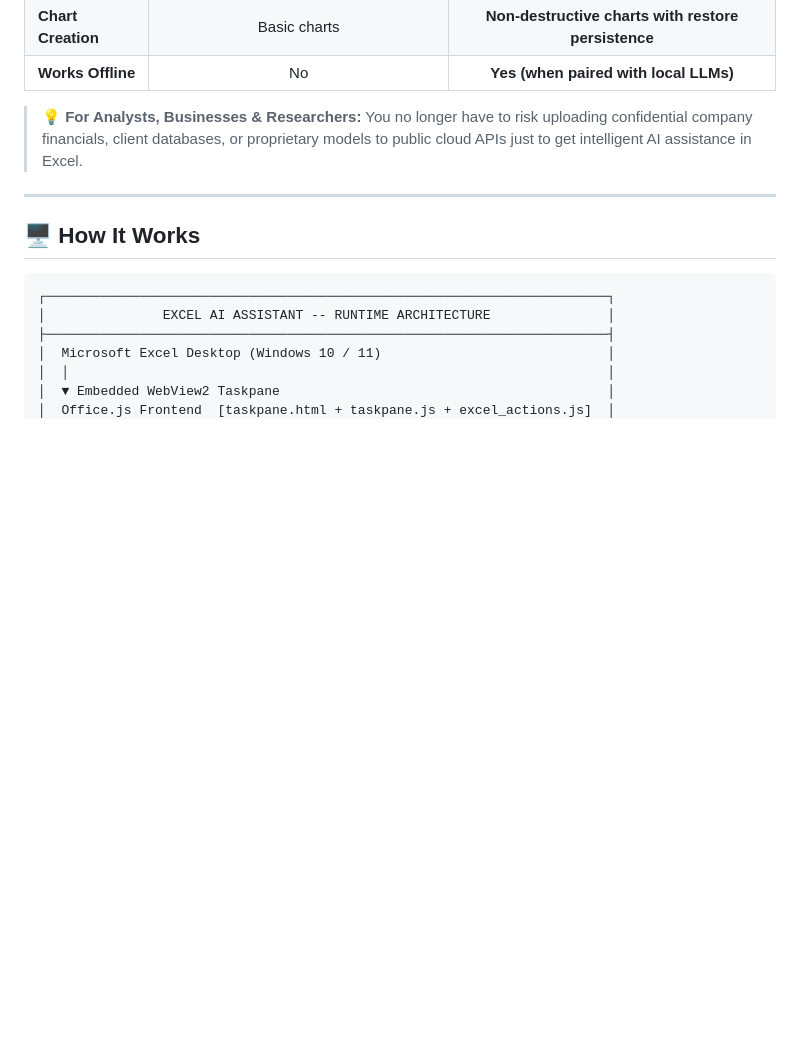
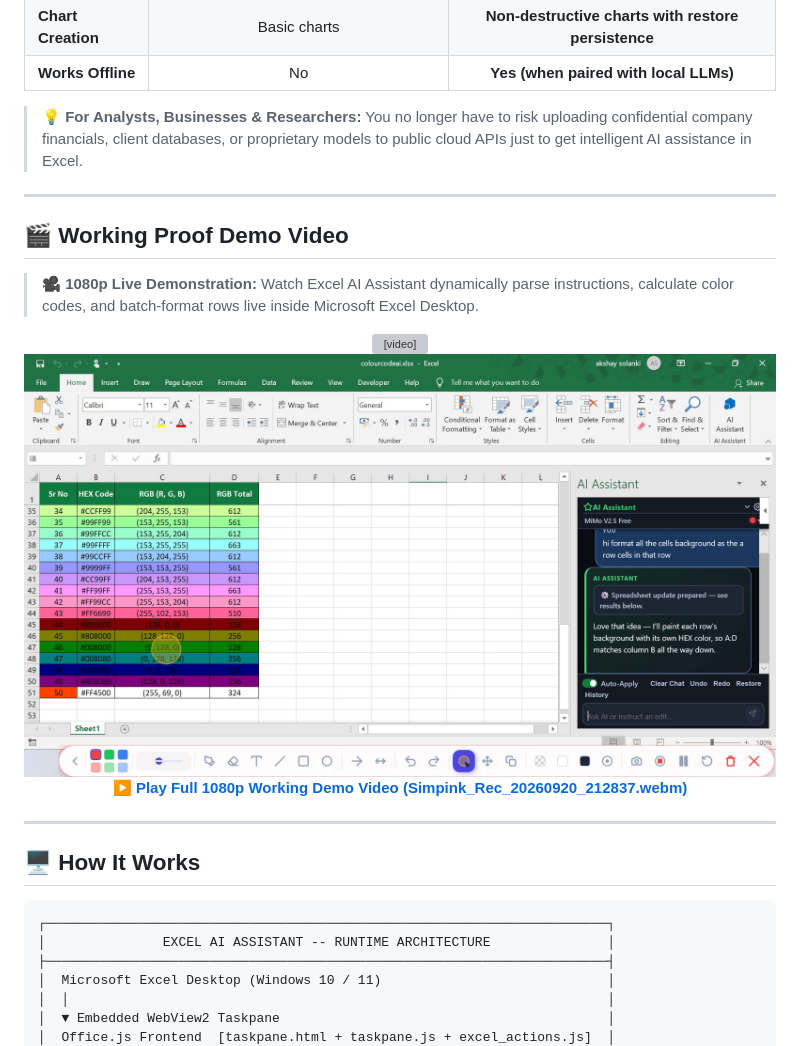
Before and after one commit to akshayai1996/excel-addin-ai, a Markdown page: README.md, the part around the change. Rendered like a GitHub page; pictures changed too: assets/demo_preview.png (added); blank space fills up the shorter version; grey boxes are pictures that could not be loaded.

```diff
--- a/README.md
+++ b/README.md
@@ -28,6 +28,23 @@
 | **Works Offline** | No | **Yes (when paired with local LLMs)** |
 
 > 💡 **For Analysts, Businesses & Researchers:** You no longer have to risk uploading confidential company financials, client databases, or proprietary models to public cloud APIs just to get intelligent AI assistance in Excel.
+
+---
+
+## 🎬 Working Proof Demo Video
+
+> 🎥 **1080p Live Demonstration:** Watch Excel AI Assistant dynamically parse instructions, calculate color codes, and batch-format rows live inside Microsoft Excel Desktop.
+
+<div align="center">
+  <video src="assets/Simpink_Rec_20260920_212837.webm" controls="controls" width="100%" poster="assets/demo_preview.png">
+    <p>Your browser does not support the video tag.</p>
+  </video>
+  <br>
+  <a href="assets/Simpink_Rec_20260920_212837.webm">
+    <img src="assets/demo_preview.png" alt="Working Proof Demo Preview" width="100%" />
+  </a>
+  <p><strong><a href="assets/Simpink_Rec_20260920_212837.webm">▶️ Play Full 1080p Working Demo Video (Simpink_Rec_20260920_212837.webm)</a></strong></p>
+</div>
 
 ---
 
```
Also changed, not shown: 2 other files.
